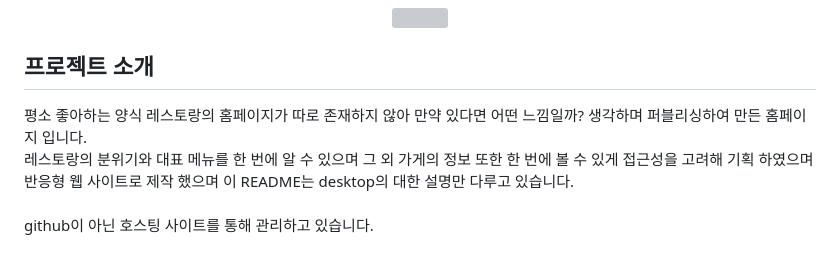
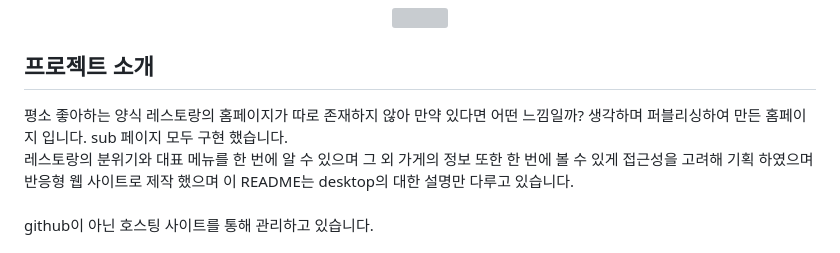
Before and after one commit to CodingYongjun/Forkner, a Markdown page: README.md, the part around the change. Rendered like a GitHub page; grey boxes are pictures that could not be loaded.

```diff
--- a/README.md
+++ b/README.md
@@ -6,7 +6,7 @@
 
 ## 프로젝트 소개
 <p>
-  평소 좋아하는 양식 레스토랑의 홈페이지가 따로 존재하지 않아 만약 있다면 어떤 느낌일까? 생각하며 퍼블리싱하여 만든 홈페이지 입니다.
+  평소 좋아하는 양식 레스토랑의 홈페이지가 따로 존재하지 않아 만약 있다면 어떤 느낌일까? 생각하며 퍼블리싱하여 만든 홈페이지 입니다. sub 페이지 모두 구현 했습니다.
   <br>
   레스토랑의 분위기와 대표 메뉴를 한 번에 알 수 있으며 그 외 가게의 정보 또한 한 번에 볼 수 있게 접근성을 고려해 기획 하였으며
   <br>
```
